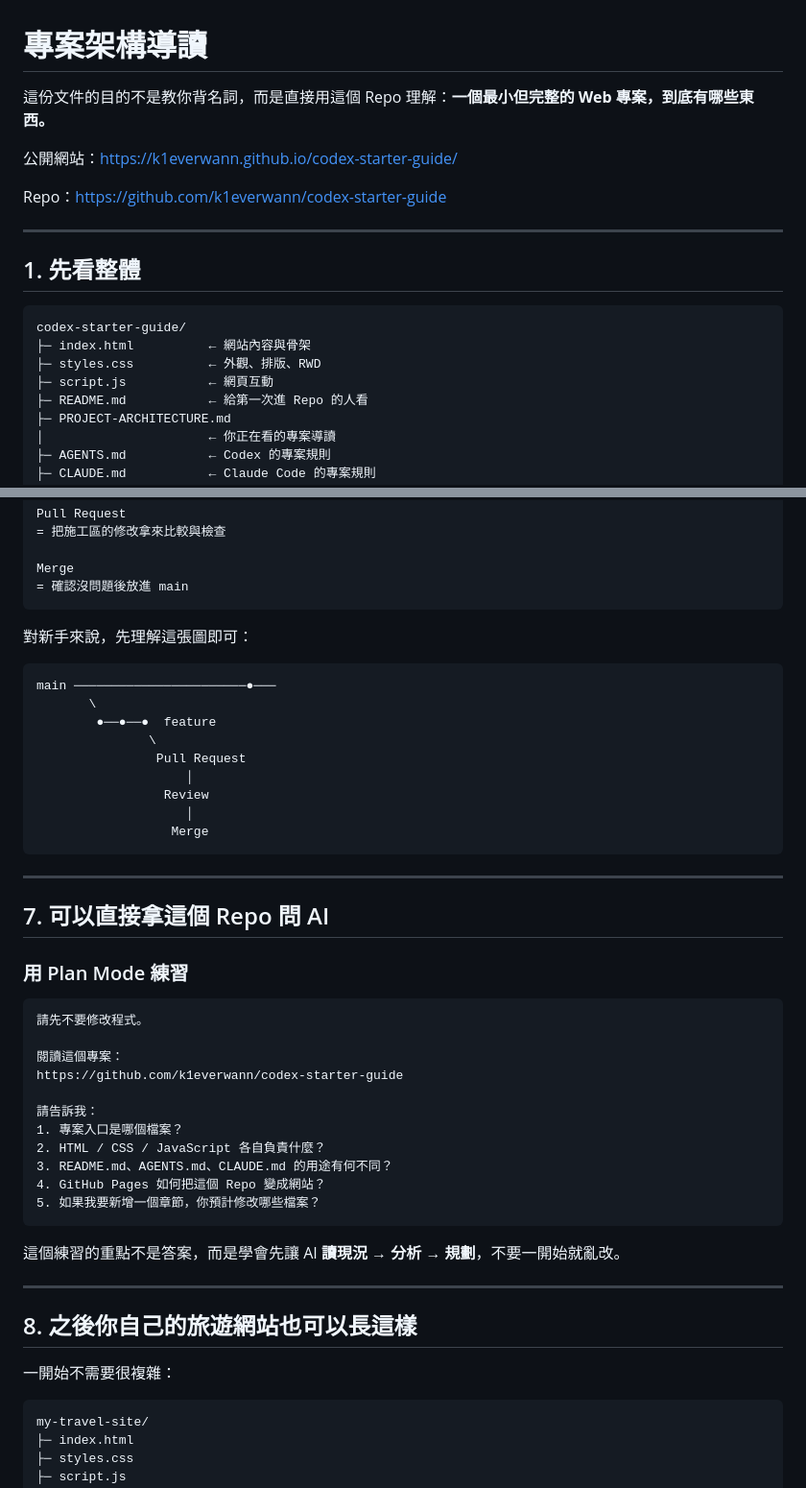
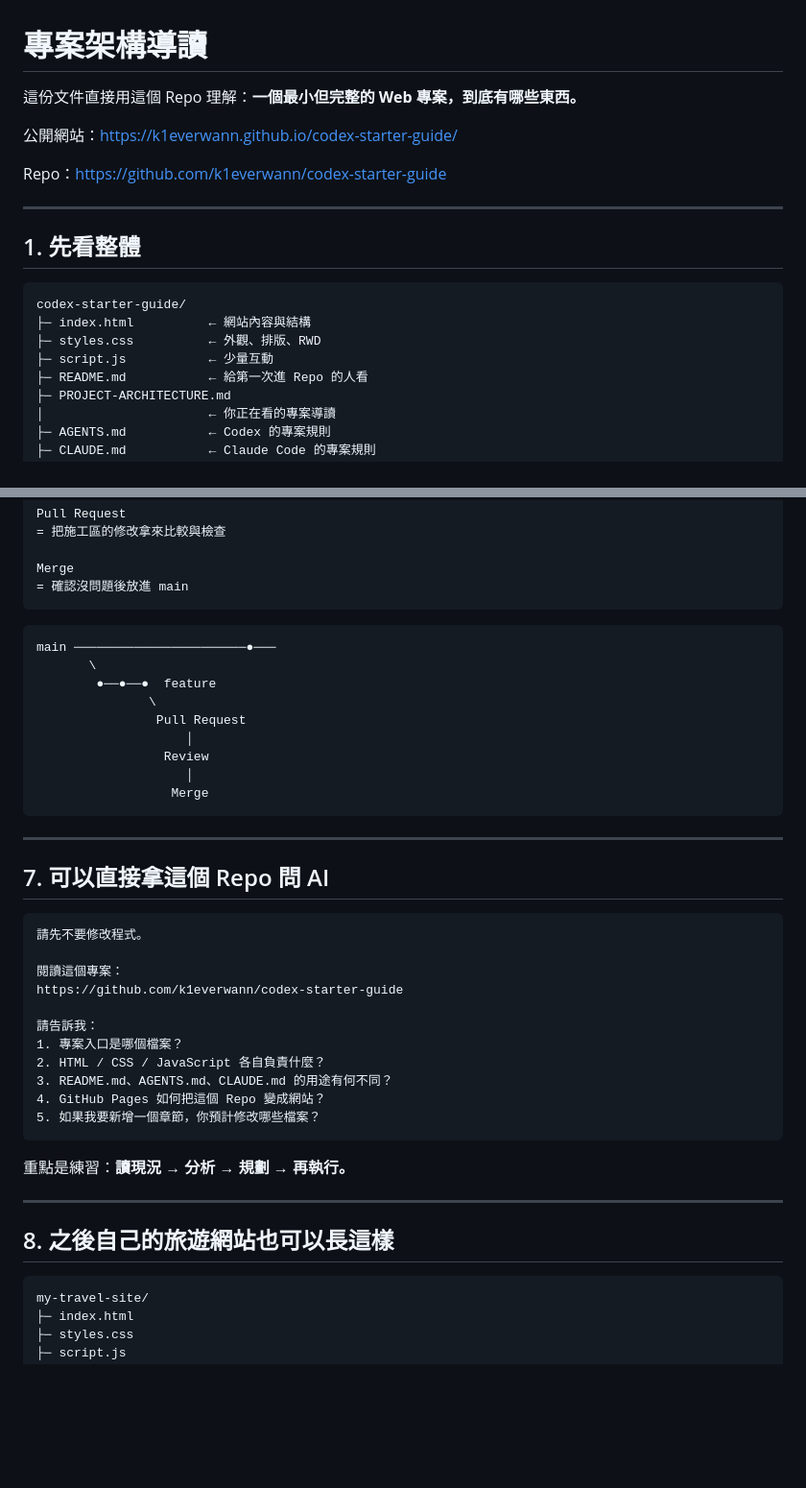
Before and after one commit to k1everwann/codex-starter-guide, a Markdown page: PROJECT-ARCHITECTURE.md, 2 parts joined by grey strips. Shown at 96% size. Drawn GitHub-style; blank space fills up the shorter version.

````diff
--- a/PROJECT-ARCHITECTURE.md
+++ b/PROJECT-ARCHITECTURE.md
@@ -1,6 +1,6 @@
 # 專案架構導讀
 
-這份文件的目的不是教你背名詞，而是直接用這個 Repo 理解：**一個最小但完整的 Web 專案，到底有哪些東西。**
+這份文件直接用這個 Repo 理解：**一個最小但完整的 Web 專案，到底有哪些東西。**
 
 公開網站：<https://k1everwann.github.io/codex-starter-guide/>
 
@@ -12,9 +12,9 @@ Repo：<https://github.com/k1everwann/codex-starter-guide>
 
 ```text
 codex-starter-guide/
-├─ index.html          ← 網站內容與骨架
+├─ index.html          ← 網站內容與結構
 ├─ styles.css          ← 外觀、排版、RWD
-├─ script.js           ← 網頁互動
+├─ script.js           ← 少量互動
 ├─ README.md           ← 給第一次進 Repo 的人看
 ├─ PROJECT-ARCHITECTURE.md
 │                      ← 你正在看的專案導讀
@@ -166,8 +160,6 @@ Merge
 = 確認沒問題後放進 main
 ```
 
-對新手來說，先理解這張圖即可：
-
 ```text
 main ───────────────────────●───
        \
@@ -184,8 +176,6 @@ main ───────────────────────●─
 
 ## 7. 可以直接拿這個 Repo 問 AI
 
-### 用 Plan Mode 練習
-
 ```text
 請先不要修改程式。
 
@@ -200,13 +190,11 @@ https://github.com/k1everwann/codex-starter-guide
 5. 如果我要新增一個章節，你預計修改哪些檔案？
 ```
 
-這個練習的重點不是答案，而是學會先讓 AI **讀現況 → 分析 → 規劃**，不要一開始就亂改。
+重點是練習：**讀現況 → 分析 → 規劃 → 再執行。**
 
 ---
 
-## 8. 之後你自己的旅遊網站也可以長這樣
-
-一開始不需要很複雜：
+## 8. 之後自己的旅遊網站也可以長這樣
 
 ```text
 my-travel-site/
````
Also changed, not shown: other parts of PROJECT-ARCHITECTURE.md (+18 -24 lines).
